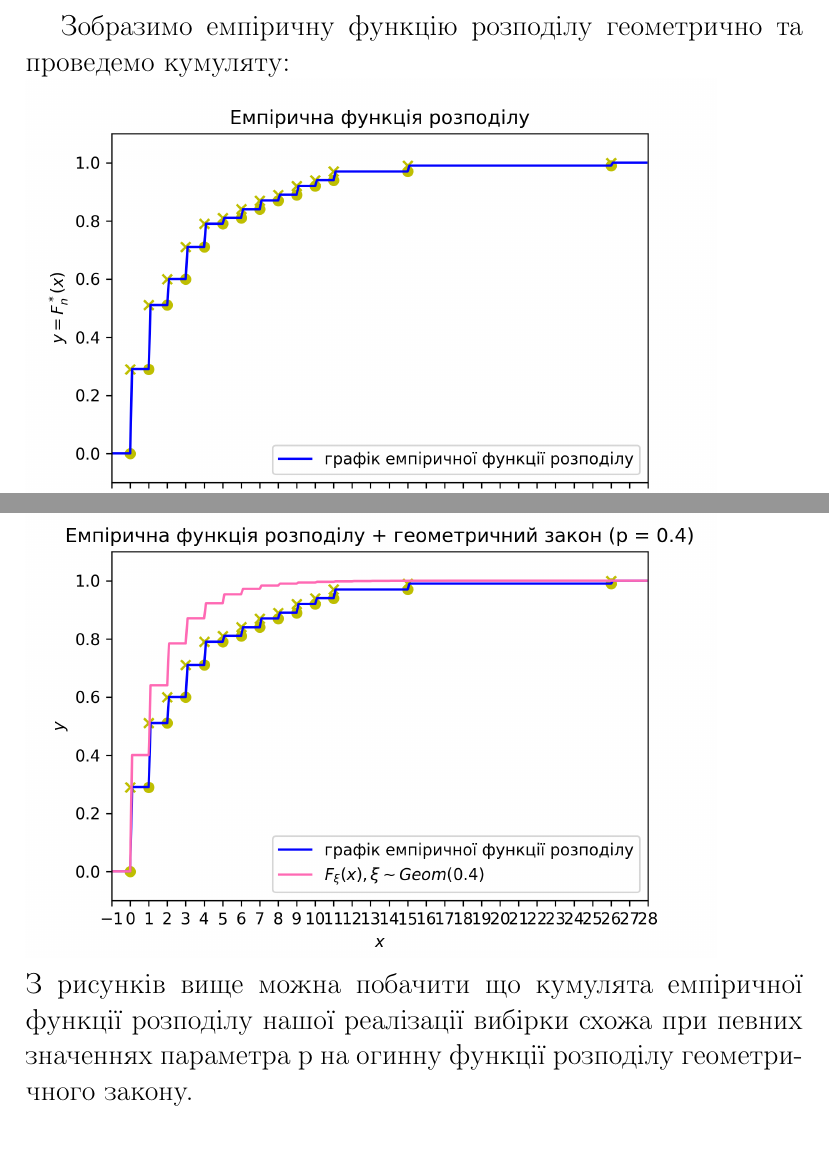
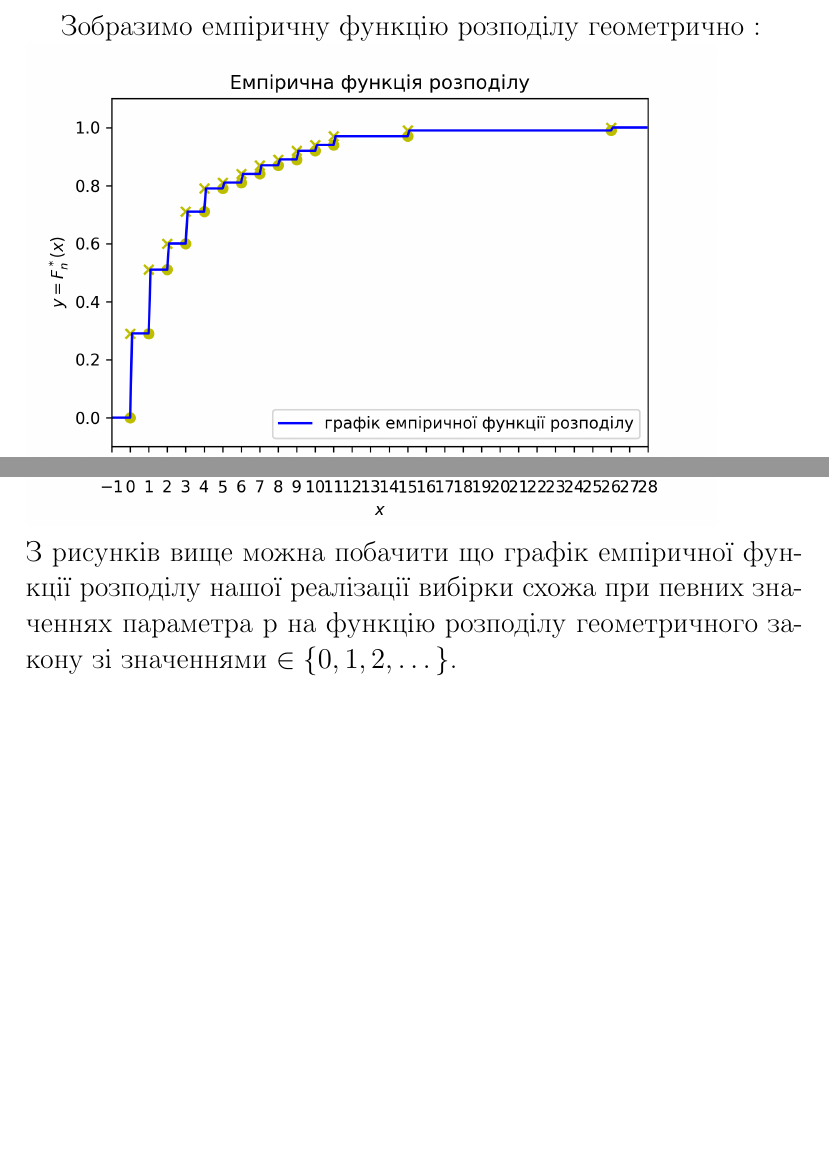
Before and after one commit to nikiandr/mathstatcourse, a LaTeX document (teorver.tex): two parts of pages 7 and 9 of 10 before the commit and two parts of pages 7 and 8 of 10 after it, joined at a grey line, cut so that both start at the same text, the shorter picture padded with empty space. Compiled offline with pdfLaTeX.

Commit message:
Add files via upload

```diff
--- a/teorver.tex
+++ b/teorver.tex
@@ -158,10 +158,7 @@ $$F_n^*(x) = \begin{cases}
   \frac{99}{100} + \frac{1}{100} = 1, & x > 26 \\
 \end{cases}$$
 \newpage
-Зобразимо емпіричну функцію розподілу геометрично та проведемо
-кумуляту:
+Зобразимо емпіричну функцію розподілу геометрично :
 \newline
 \includegraphics[scale = 0.8]{func}
 \newline
-\includegraphics[scale = 0.8]{func+kum}
-\newpage
@@ -176,8 +175,7 @@ $$F_n^*(x) = \begin{cases}
-\includegraphics[scale = 0.8]{func+geom4}
-\newline
-З рисунків вище можна побачити що кумулята емпіричної функції
+З рисунків вище можна побачити що графік емпіричної функції
 розподілу нашої реалізації вибірки схожа при певних значеннях
-параметра p на огинну функції розподілу геометричного закону.
+параметра p на функцію розподілу геометричного закону зі
+значеннями $\in \{ 0, 1, 2, \dots \} $.
 \section{Обчислення вибіркових характеристик генеральної
 сукупності (медіана, мода, ассиметрія)}
 Для початку знайдемо $({Mo}_\xi^*)_{\text{знач.}}$ -
```
Also changed, not shown: teorver.tex (12 more changed lines).
